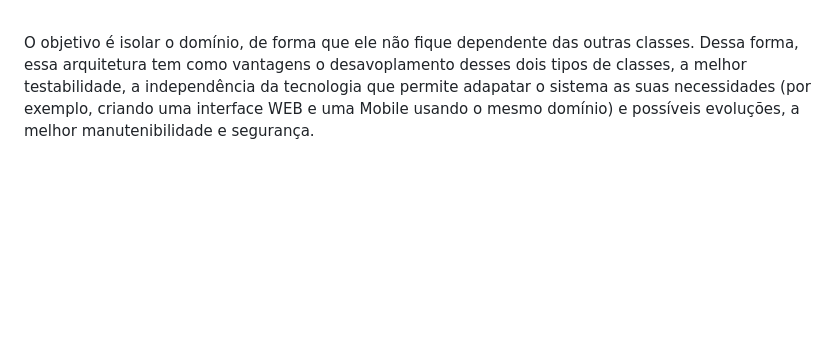
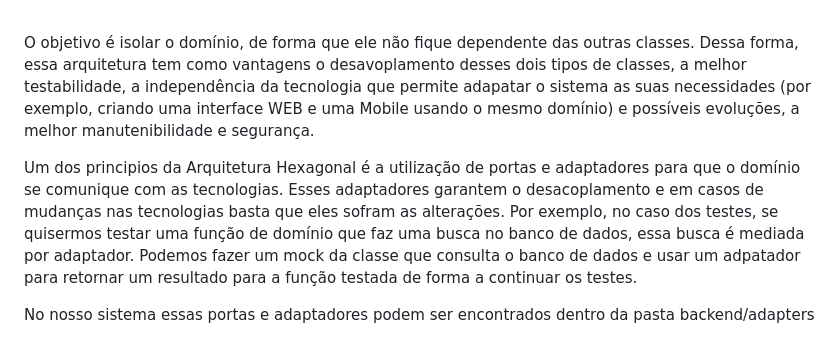
Before and after one commit to RodrigoLMF/Projeto-PDS, a Markdown page: README.md, the part around the change. Drawn GitHub-style; blank space fills up the shorter version.

```diff
--- a/README.md
+++ b/README.md
@@ -121,3 +121,7 @@ Conforme proposta do trabalho, esse sistema está utilizando uma Arquitetura Hex
 * Classes de infraestrutura e tecnologias<br/><br/>
 
 O objetivo é isolar o domínio, de forma que ele não fique dependente das outras classes. Dessa forma, essa arquitetura tem como vantagens o desavoplamento desses dois tipos de classes, a melhor testabilidade, a independência da tecnologia que permite adapatar o sistema as suas necessidades (por exemplo, criando uma interface WEB e uma Mobile usando o mesmo domínio) e possíveis evoluções, a melhor manutenibilidade e segurança.
+
+Um dos principios da Arquitetura Hexagonal é a utilização de portas e adaptadores para que o domínio se comunique com as tecnologias. Esses adaptadores garantem o desacoplamento e em casos de mudanças nas tecnologias basta que eles sofram as alterações. Por exemplo, no caso dos testes, se quisermos testar uma função de domínio que faz uma busca no banco de dados, essa busca é mediada por adaptador. Podemos fazer um mock da classe que consulta o banco de dados e usar um adpatador para retornar um resultado para a função testada de forma a continuar os testes.
+
+No nosso sistema essas portas e adaptadores podem ser encontrados dentro da pasta backend/adapters
```
